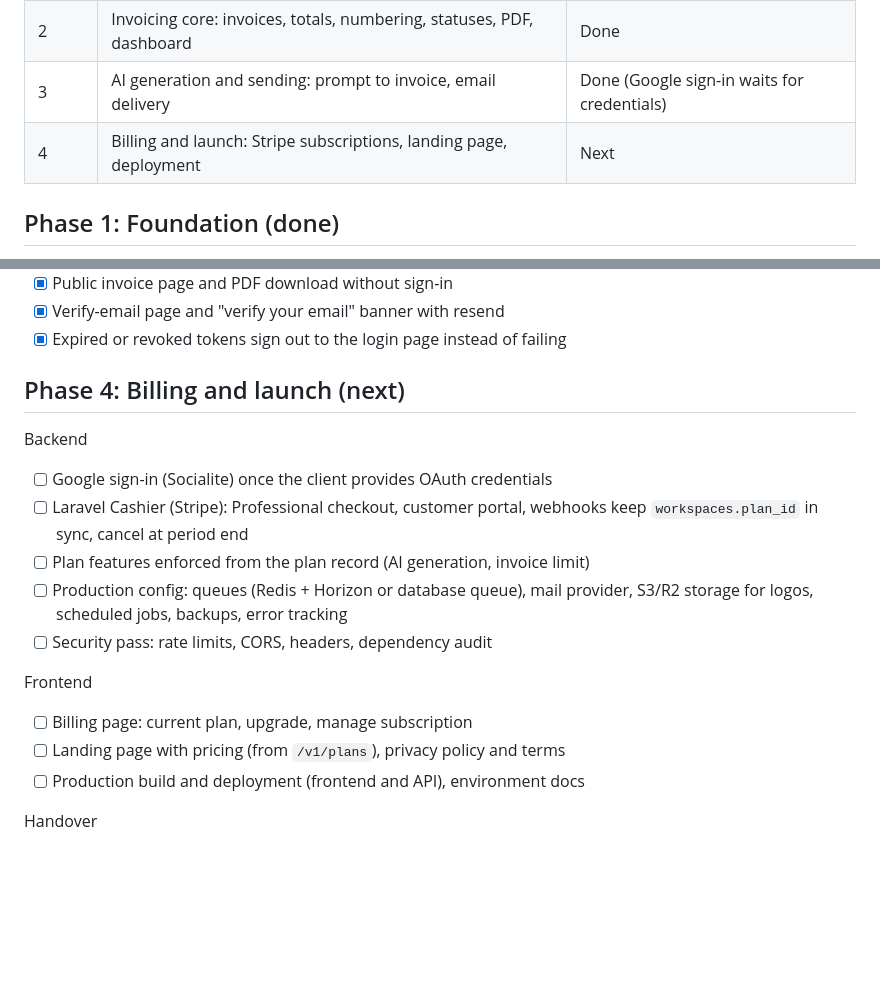
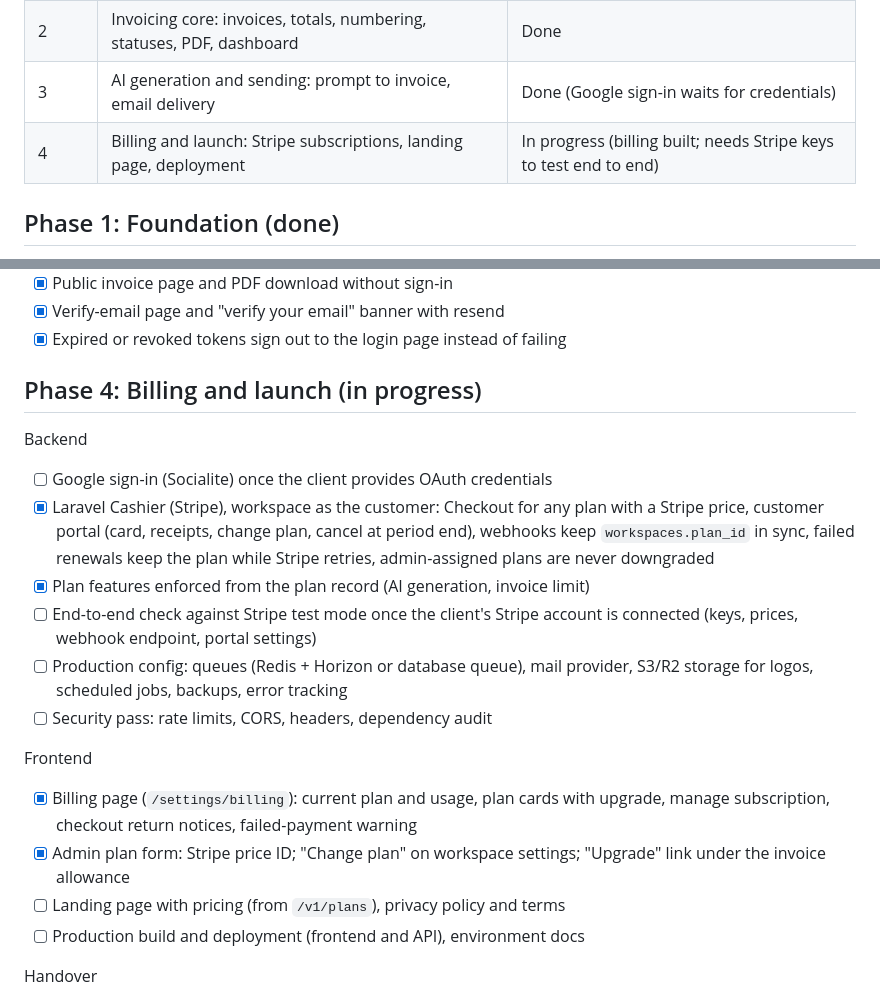
Before and after one commit to kstmostofa/prompt-to-invoice, a Markdown page: docs/development-plan.md, 2 parts joined by grey strips. Drawn GitHub-style; blank space fills up the shorter version.

```diff
--- a/docs/development-plan.md
+++ b/docs/development-plan.md
@@ -9,7 +9,7 @@ The build plan for v1, phase by phase, with what is done and what is next. Scope
 | 1 | Foundation: accounts, workspaces, business profile, clients, admin portal | Done |
 | 2 | Invoicing core: invoices, totals, numbering, statuses, PDF, dashboard | Done |
 | 3 | AI generation and sending: prompt to invoice, email delivery | Done (Google sign-in waits for credentials) |
-| 4 | Billing and launch: Stripe subscriptions, landing page, deployment | Next |
+| 4 | Billing and launch: Stripe subscriptions, landing page, deployment | In progress (billing built; needs Stripe keys to test end to end) |
 
 ## Phase 1: Foundation (done)
 
@@ -73,17 +73,19 @@ Frontend
 - [x] Verify-email page and "verify your email" banner with resend
 - [x] Expired or revoked tokens sign out to the login page instead of failing
 
-## Phase 4: Billing and launch (next)
+## Phase 4: Billing and launch (in progress)
 
 Backend
 - [ ] Google sign-in (Socialite) once the client provides OAuth credentials
-- [ ] Laravel Cashier (Stripe): Professional checkout, customer portal, webhooks keep `workspaces.plan_id` in sync, cancel at period end
-- [ ] Plan features enforced from the plan record (AI generation, invoice limit)
+- [x] Laravel Cashier (Stripe), workspace as the customer: Checkout for any plan with a Stripe price, customer portal (card, receipts, change plan, cancel at period end), webhooks keep `workspaces.plan_id` in sync, failed renewals keep the plan while Stripe retries, admin-assigned plans are never downgraded
+- [x] Plan features enforced from the plan record (AI generation, invoice limit)
+- [ ] End-to-end check against Stripe test mode once the client's Stripe account is connected (keys, prices, webhook endpoint, portal settings)
 - [ ] Production config: queues (Redis + Horizon or database queue), mail provider, S3/R2 storage for logos, scheduled jobs, backups, error tracking
 - [ ] Security pass: rate limits, CORS, headers, dependency audit
 
 Frontend
-- [ ] Billing page: current plan, upgrade, manage subscription
+- [x] Billing page (`/settings/billing`): current plan and usage, plan cards with upgrade, manage subscription, checkout return notices, failed-payment warning
+- [x] Admin plan form: Stripe price ID; "Change plan" on workspace settings; "Upgrade" link under the invoice allowance
 - [ ] Landing page with pricing (from `/v1/plans`), privacy policy and terms
 - [ ] Production build and deployment (frontend and API), environment docs
 
```
Also changed, not shown: docs/architecture.md (+20 -2 lines).
